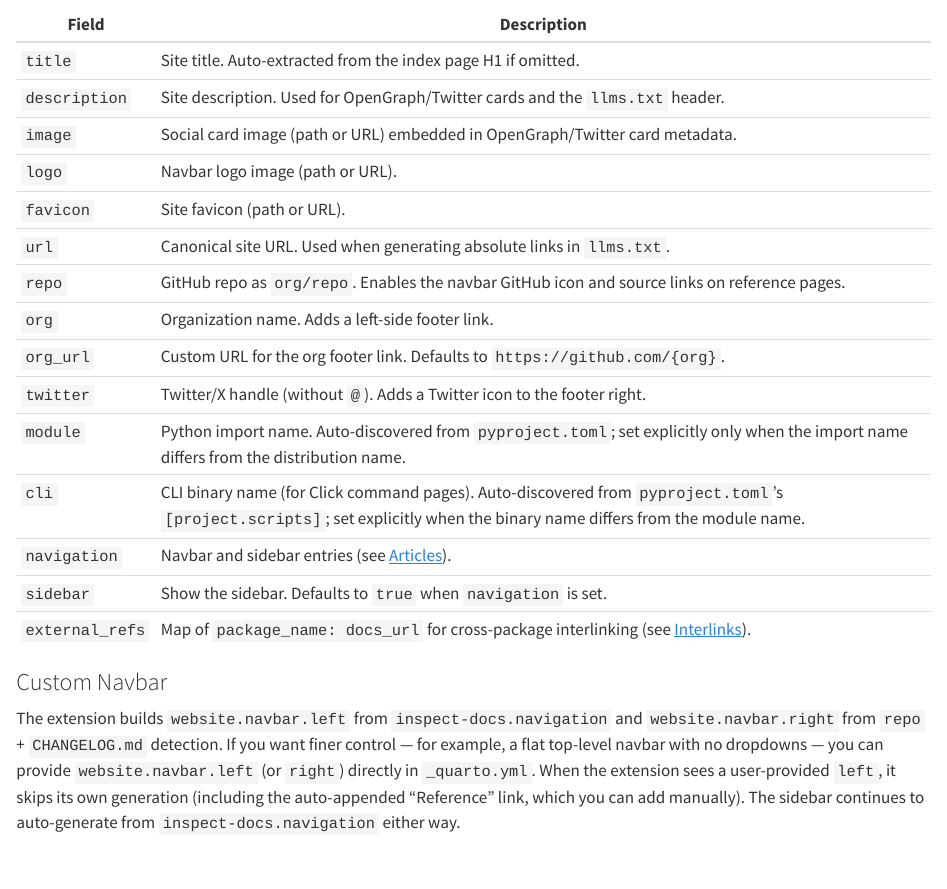
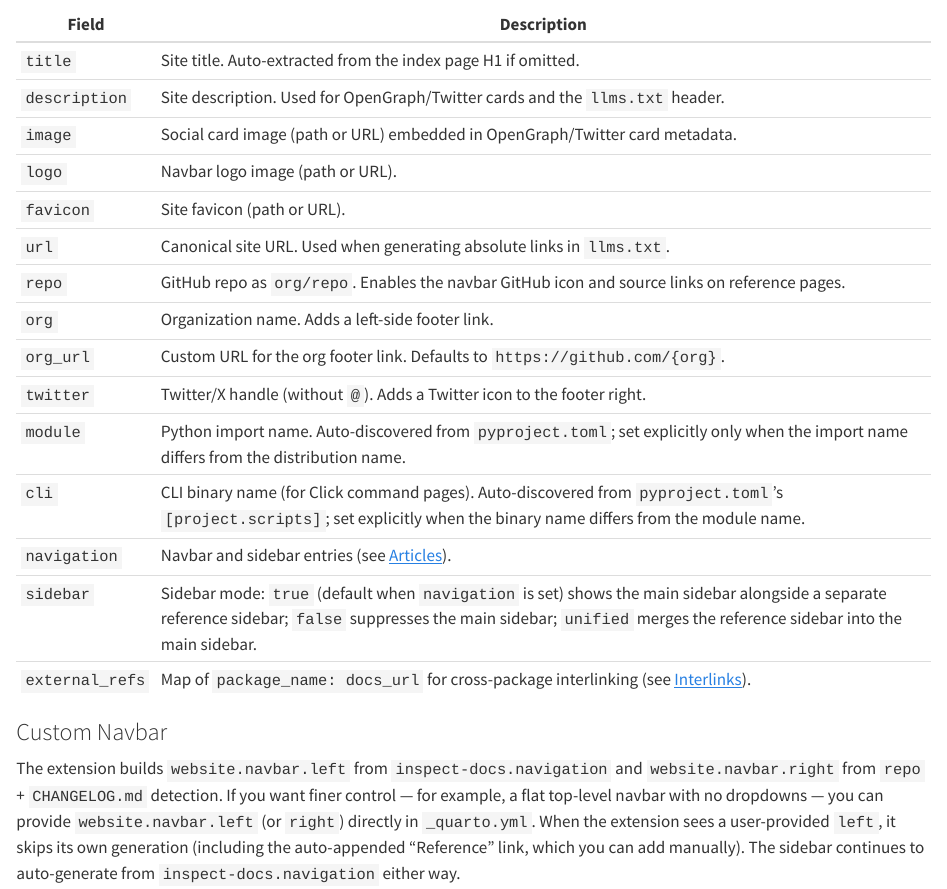
Before and after one commit to meridianlabs-ai/inspect_docs, a Quarto document (docs/index.qmd): the page in a window 1100 px wide, from 3020 px down. Rendered offline with R 4.5, knitr and Pandoc in place of Quarto, with nearby package versions.

Commit message:
document 'unified' mode for sidebar

```diff
--- a/docs/index.qmd
+++ b/docs/index.qmd
@@ -163,7 +163,7 @@ Options available under `inspect-docs:` in `_quarto.yml`:
 | `module`        | Python import name. Auto-discovered from `pyproject.toml`; set explicitly only when the import name differs from the distribution name. |
 | `cli`           | CLI binary name (for Click command pages). Auto-discovered from `pyproject.toml`'s `[project.scripts]`; set explicitly when the binary name differs from the module name. |
 | `navigation`    | Navbar and sidebar entries (see [Articles](articles.qmd)).                                   |
-| `sidebar`       | Show the sidebar. Defaults to `true` when `navigation` is set.                               |
+| `sidebar`       | Sidebar mode: `true` (default when `navigation` is set) shows the main sidebar alongside a separate reference sidebar; `false` suppresses the main sidebar; `unified` merges the reference sidebar into the main sidebar. |
 | `external_refs` | Map of `package_name: docs_url` for cross-package interlinking (see [Interlinks](interlinks.qmd)). |
 
 ### Custom Navbar
```
